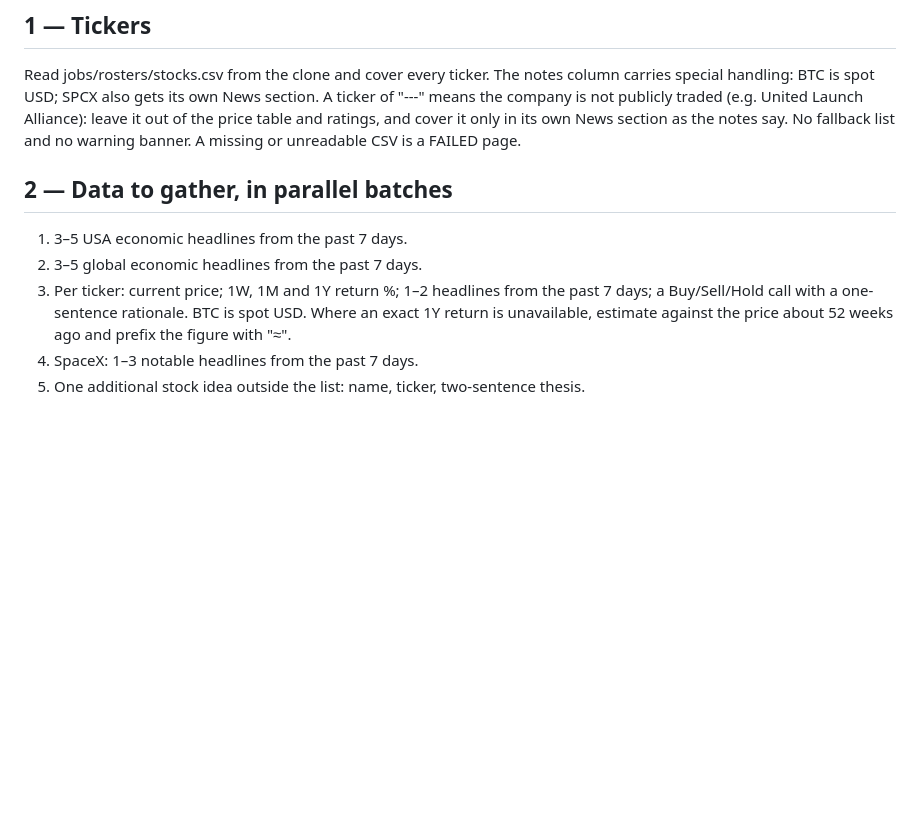
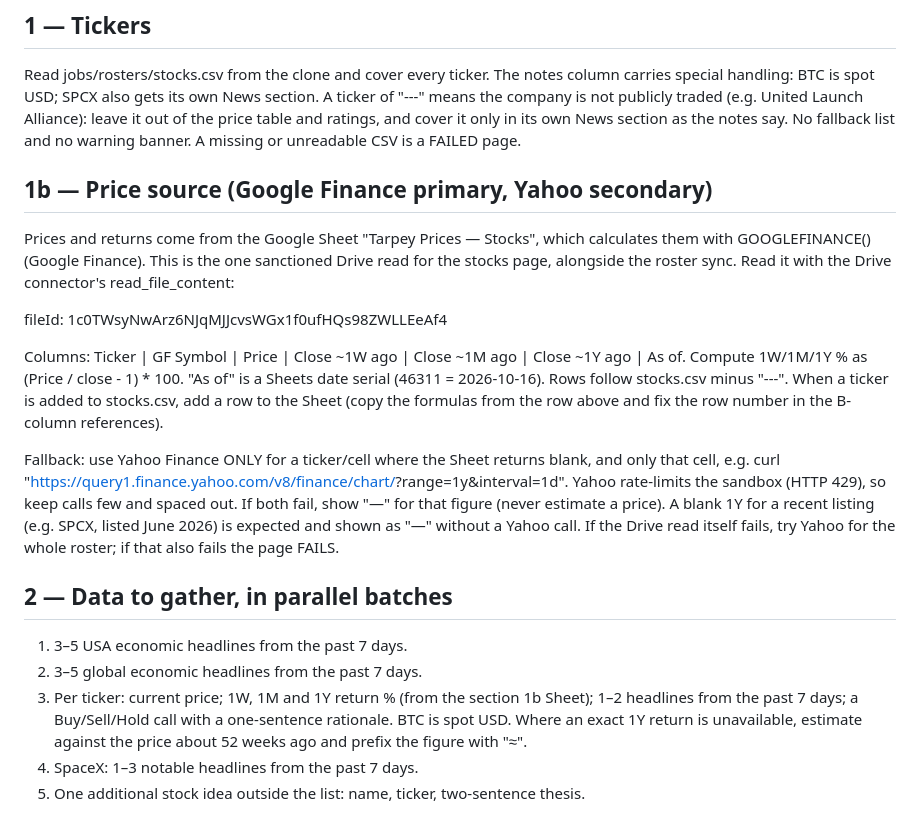
Before and after one commit to tarpeyjr-netizen/tarpey-daily-brief, a Markdown page: jobs/stocks.md, the part around the change. GitHub-like rendering; blank space fills up the shorter version.

Commit message:
docs: stocks spec uses Google Finance sheet, Yahoo fallback

```diff
--- a/jobs/stocks.md
+++ b/jobs/stocks.md
@@ -18,10 +18,29 @@ means the company is not publicly traded (e.g. United Launch Alliance): leave it
 price table and ratings, and cover it only in its own News section as the notes say. No fallback list and no
 warning banner. A missing or unreadable CSV is a FAILED page.
 
+## 1b — Price source (Google Finance primary, Yahoo secondary)
+Prices and returns come from the Google Sheet "Tarpey Prices — Stocks", which calculates them
+with GOOGLEFINANCE() (Google Finance). This is the one sanctioned Drive read for the stocks page,
+alongside the roster sync. Read it with the Drive connector's read_file_content:
+
+  fileId: 1c0TWsyNwArz6NJqMJJcvsWGx1f0ufHQs98ZWLLEeAf4
+
+Columns: Ticker | GF Symbol | Price | Close ~1W ago | Close ~1M ago | Close ~1Y ago | As of.
+Compute 1W/1M/1Y % as (Price / close - 1) * 100. "As of" is a Sheets date serial (46311 = 2026-10-16).
+Rows follow stocks.csv minus "---". When a ticker is added to stocks.csv, add a row to the Sheet
+(copy the formulas from the row above and fix the row number in the B-column references).
+
+Fallback: use Yahoo Finance ONLY for a ticker/cell where the Sheet returns blank, and only that
+cell, e.g. curl "https://query1.finance.yahoo.com/v8/finance/chart/<SYM>?range=1y&interval=1d".
+Yahoo rate-limits the sandbox (HTTP 429), so keep calls few and spaced out. If both fail, show
+"&mdash;" for that figure (never estimate a price). A blank 1Y for a recent listing (e.g. SPCX,
+listed June 2026) is expected and shown as "&mdash;" without a Yahoo call.
+If the Drive read itself fails, try Yahoo for the whole roster; if that also fails the page FAILS.
+
 ## 2 — Data to gather, in parallel batches
 1. 3–5 USA economic headlines from the past 7 days.
 2. 3–5 global economic headlines from the past 7 days.
-3. Per ticker: current price; 1W, 1M and 1Y return %; 1–2 headlines from the past 7 days;
+3. Per ticker: current price; 1W, 1M and 1Y return % (from the section 1b Sheet); 1–2 headlines from the past 7 days;
    a Buy/Sell/Hold call with a one-sentence rationale.
    BTC is spot USD. Where an exact 1Y return is unavailable, estimate against the price about
    52 weeks ago and prefix the figure with "≈".
```
